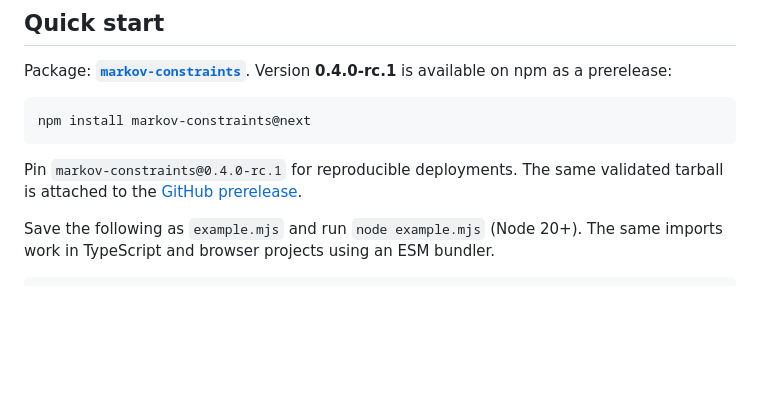
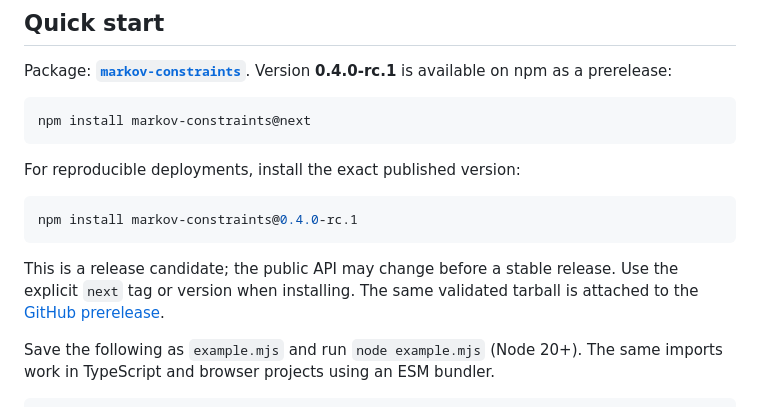
Before and after one commit to fpachet/vo_bp_regular_ts, a Markdown page: README.md, the part around one of its changes. GitHub-like rendering; blank space fills up the shorter version.

Commit message:
Highlight npm availability and pinned prerelease installation

````diff
--- a/README.md
+++ b/README.md
@@ -19,7 +21,14 @@ Version **0.4.0-rc.1** is available on npm as a prerelease:
 npm install markov-constraints@next
 ```
 
-Pin `markov-constraints@0.4.0-rc.1` for reproducible deployments. The same
+For reproducible deployments, install the exact published version:
+
+```sh
+npm install markov-constraints@0.4.0-rc.1
+```
+
+This is a release candidate; the public API may change before a stable release.
+Use the explicit `next` tag or version when installing. The same
 validated tarball is attached to the
 [GitHub prerelease](https://github.com/fpachet/vo_bp_regular_ts/releases/tag/v0.4.0-rc.1).
 
````
Also changed, not shown: other parts of README.md (+2 -0 lines).
